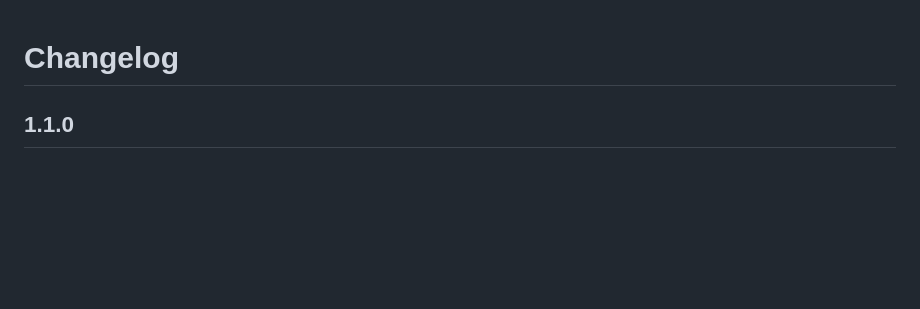
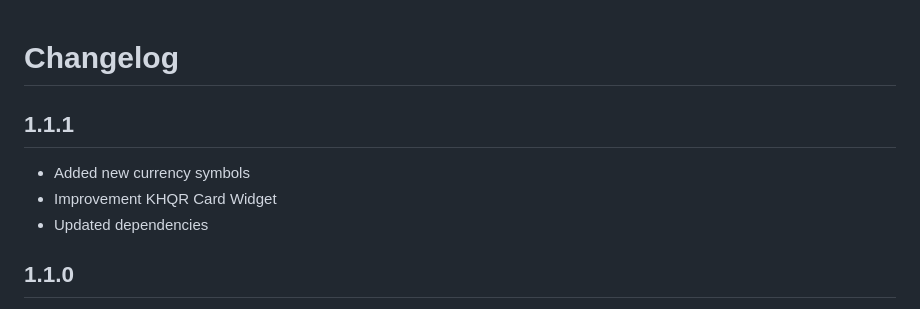
Before and after one commit to mrrhak/khqr_sdk, a Markdown page: CHANGELOG.md, the part around the change. Rendered like a GitHub page; blank space fills up the shorter version.

Commit message:
chore(docs): update CHANGELOG
Update CHANGELOG.md to reflect version 1.1.1 changes, modify receiver name in khqr_card_screen.dart, and update binary asset file khqr_sdk_preview.png

```diff
--- a/CHANGELOG.md
+++ b/CHANGELOG.md
@@ -1,4 +1,9 @@
 # Changelog
+
+## 1.1.1
+- Added new currency symbols
+- Improvement KHQR Card Widget
+- Updated dependencies
 
 ## 1.1.0
 - Added new feature to `Decode Non-KHQR`
```
Also changed, not shown: assets/khqr_sdk_preview.png, 1 other file.
